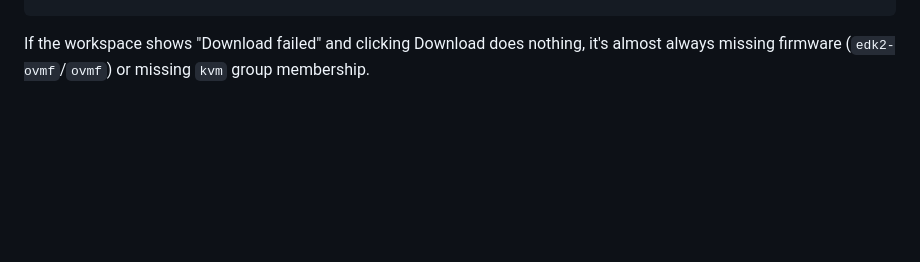
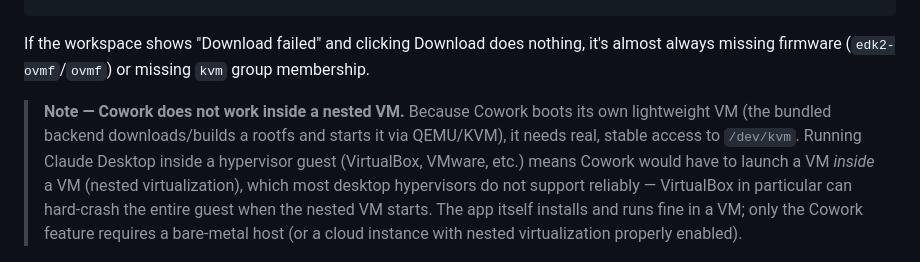
Before and after one commit to patrickjaja/claude-desktop-bin, a Markdown page: README.md, the part around the change. Rendered like a GitHub page; blank space fills up the shorter version.

Commit message:
README: note Cowork does not work inside a nested VM
Cowork boots its own lightweight VM via QEMU/KVM, so it needs real,
stable /dev/kvm access. Running Claude Desktop inside a hypervisor
guest (VirtualBox/VMware) forces nested virtualization, which desktop
hypervisors don't reliably support — VirtualBox can hard-crash the
whole guest when the nested VM starts. The app itself installs and
runs fine in a VM; only Cowork requires a bare-metal host (or a cloud
instance with nested virt enabled).

````diff
--- a/README.md
+++ b/README.md
@@ -417,6 +417,8 @@ sudo usermod -aG kvm "$USER"   # then log out and back in
 ```
 
 If the workspace shows "Download failed" and clicking Download does nothing, it's almost always missing firmware (`edk2-ovmf`/`ovmf`) or missing `kvm` group membership.
+
+> **Note — Cowork does not work inside a nested VM.** Because Cowork boots its own lightweight VM (the bundled backend downloads/builds a rootfs and starts it via QEMU/KVM), it needs real, stable access to `/dev/kvm`. Running Claude Desktop inside a hypervisor guest (VirtualBox, VMware, etc.) means Cowork would have to launch a VM *inside* a VM (nested virtualization), which most desktop hypervisors do not support reliably — VirtualBox in particular can hard-crash the entire guest when the nested VM starts. The app itself installs and runs fine in a VM; only the Cowork feature requires a bare-metal host (or a cloud instance with nested virtualization properly enabled).
 
 ![Cowork in Claude Desktop](docs/cowork/co_in_cd.png)
 
````
